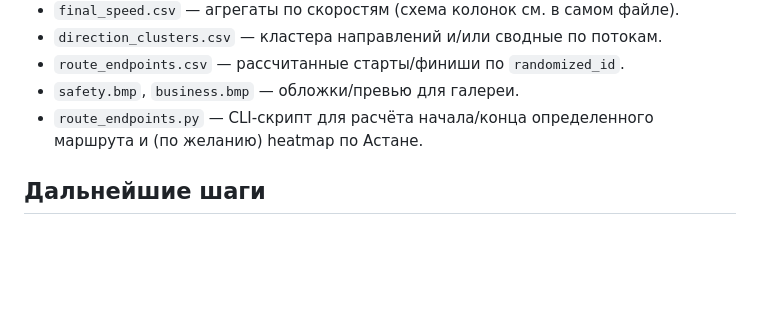
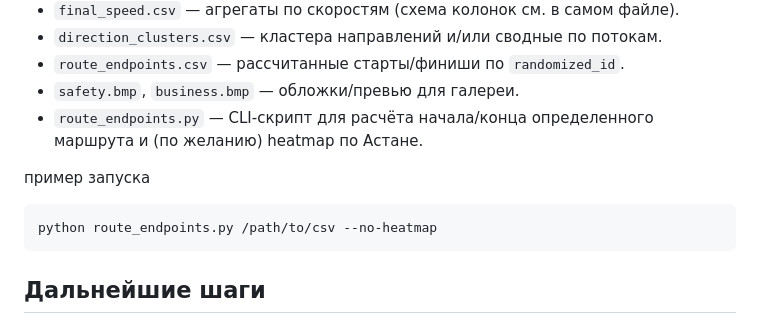
Before and after one commit to murla-ui/InDrive_Decentra, a Markdown page: README.md, the part around the change. Rendered like a GitHub page; blank space fills up the shorter version.

````diff
--- a/README.md
+++ b/README.md
@@ -30,6 +30,10 @@
 - `safety.bmp`, `business.bmp` — обложки/превью для галереи.
 - `route_endpoints.py` — CLI-скрипт для расчёта начала/конца определенного маршрута и (по желанию) heatmap по Астане.
 
+пример запуска
+```
+python route_endpoints.py /path/to/csv --no-heatmap
+```
 
 ## Дальнейшие шаги
 
````
